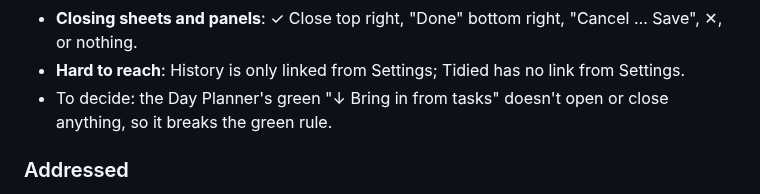
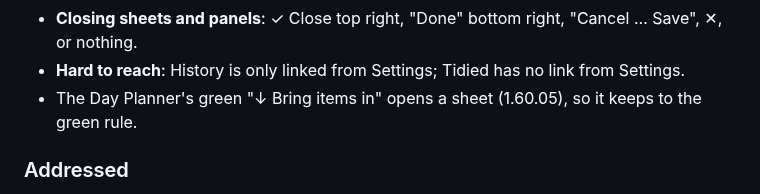
Before and after one commit to hazymat/sift, a Markdown page: docs/ui-consistency.md, the part around the change. GitHub-like rendering.

```diff
--- a/docs/ui-consistency.md
+++ b/docs/ui-consistency.md
@@ -133,7 +133,7 @@ Rows and cards inside an area. "Top right" means on the row's own first line, at
 - **Drag handles**: an icon in most areas, a text "⠿" in the Day Planner; Contacts shows a ⠿ but can't be dragged.
 - **Closing sheets and panels**: ✓ Close top right, "Done" bottom right, "Cancel … Save", ✕, or nothing.
 - **Hard to reach**: History is only linked from Settings; Tidied has no link from Settings.
-- To decide: the Day Planner's green "↓ Bring in from tasks" doesn't open or close anything, so it breaks the green rule.
+- The Day Planner's green "↓ Bring items in" opens a sheet (1.60.05), so it keeps to the green rule.
 
 ### Addressed
 
```
Also changed, not shown: docs/spec.md (+10 -8 lines), docs/working-notes.md (+4 -3 lines).
